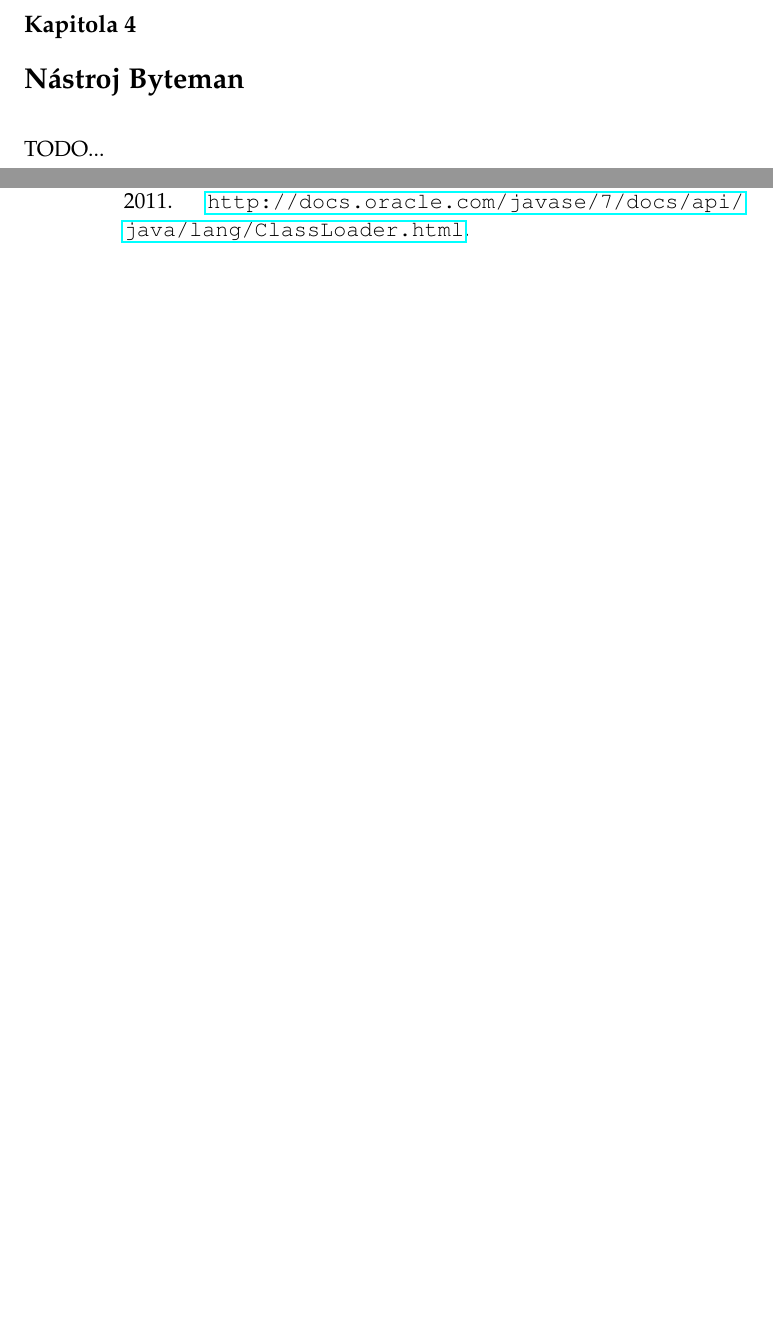
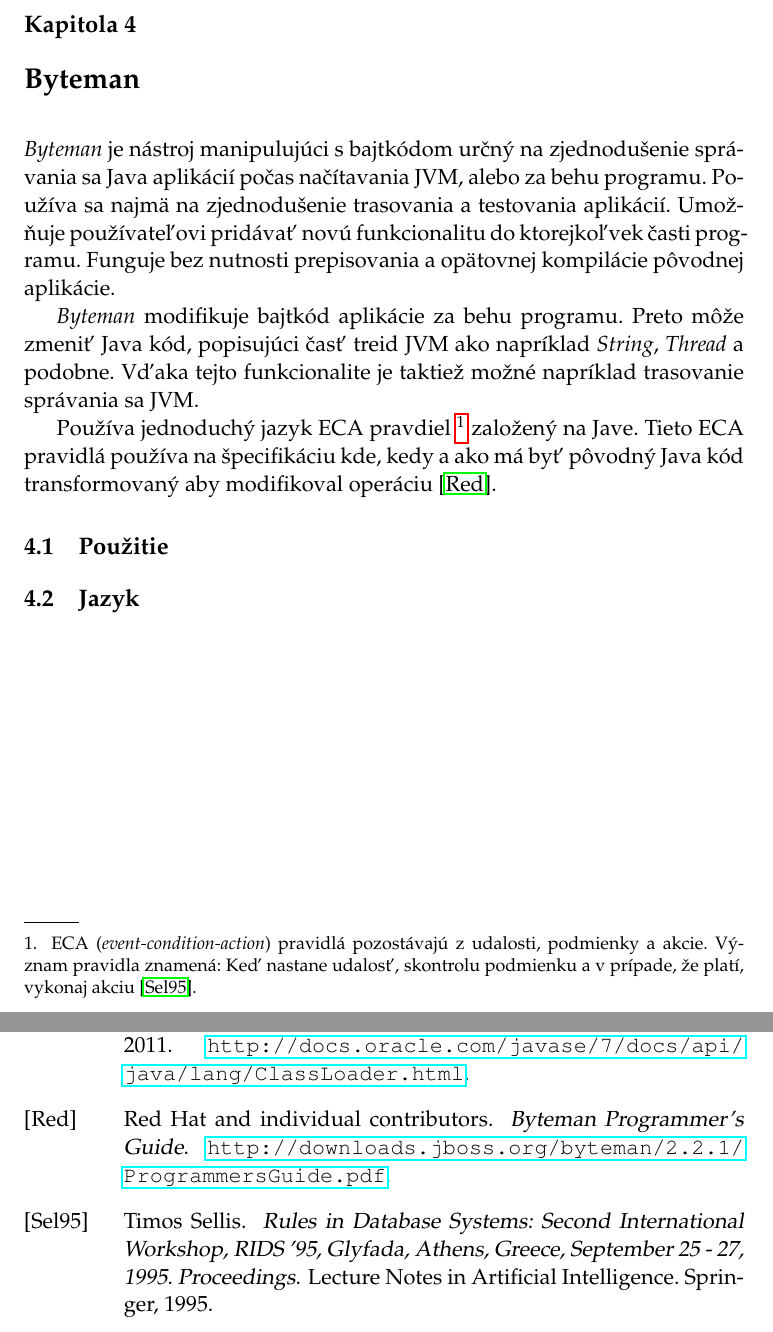
Before and after one commit to m-mato/bp, a LaTeX thesis (bp.tex, which reads bp.bib): two parts of pages 20 and 22 of 27, joined at a grey line, cut so that both start at the same text, the shorter picture padded with empty space. The pictures show the PDF file bp.pdf that the author committed with the source.

Commit message:
Chapter Byteman

```diff
--- a/bp.bib
+++ b/bp.bib
@@ -15,3 +15,14 @@
  year = {2011},
  note = {\url{http://docs.oracle.com/javase/7/docs/api/java/lang/ClassLoader.html}},
 }
+
+@manual{RedHat:Byteman,
+ title = {Byteman Programmer's Guide},
+ organization = {Red Hat and individual contributors},
+ version = {Version 2.2.1},
+ date = {13.01.2015},
+ note = {\url{http://downloads.jboss.org/byteman/2.2.1/ProgrammersGuide.pdf}},
+}
+
+@book{Sellis:ECARules,
+  title={Rules in Database Systems: Second International Workshop, RIDS '95, Glyfada, Athens, Greece, September 25 - 27, 1995. Proceedings},
@@ -17,0 +32,5 @@
+  series={Lecture Notes in Artificial Intelligence},
+  url={https://books.google.cz/books?id=glQv-J7adSgC},
+  year={1995},
+  publisher={Springer},
+}
--- a/bp.tex
+++ b/bp.tex
@@ -589,3 +588,22 @@
+\textit{Byteman} je nástroj manipulujúci s bajtkódom určný na zjednodušenie
+správania sa Java aplikácií počas načítavania JVM, alebo za behu programu. Používa sa najmä na zjednodušenie trasovania a testovania aplikácií. Umožňuje používateľovi pridávať novú funkcionalitu do ktorejkoľvek časti programu.
+Funguje bez nutnosti prepisovania a opätovnej kompilácie pôvodnej aplikácie.
+
+\textit{Byteman} modifikuje bajtkód aplikácie za behu programu. Preto môže  zmeniť Java kód, popisujúci časť treid JVM ako napríklad \textit{String},
+\textit{Thread} a podobne. Vďaka tejto funkcionalite je taktiež možné
+napríklad trasovanie správania sa JVM.
+
+Používa  jednoduchý jazyk
+ECA~pravdiel~\footnote{ECA (\textit{event-condition-action}) pravidlá
+pozostávajú z udalosti, podmienky a akcie. Význam pravidla znamená: Keď nastane
+udalosť, skontrolu podmienku a v prípade, že platí, vykonaj
+akciu~\cite{Sellis:ECARules}.} založený na Jave. Tieto ECA pravidlá
+používa na špecifikáciu kde, kedy a ako má byť pôvodný Java kód transformovaný
+aby modifikoval operáciu~\cite{RedHat:Byteman}.
+
+\section{Použitie}
+
+\section{Jazyk}
 
 \chapter{Nástroj Javasist}
 TODO...
```
Also changed, not shown: bp.bbl, bp.pdf, bp.bib (3 more changed lines), bp.tex (3 more changed lines), 6 other files.
